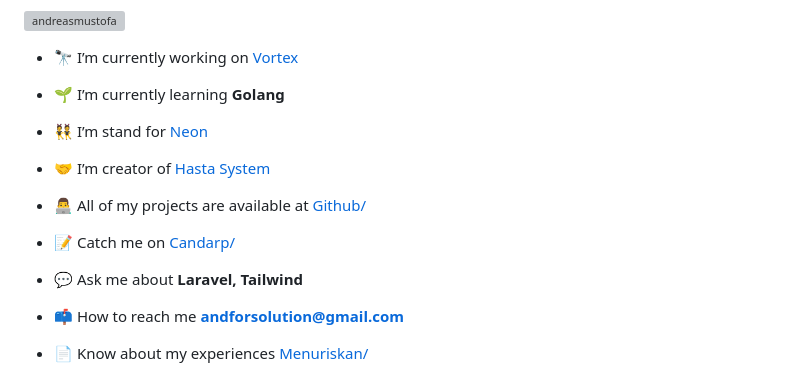
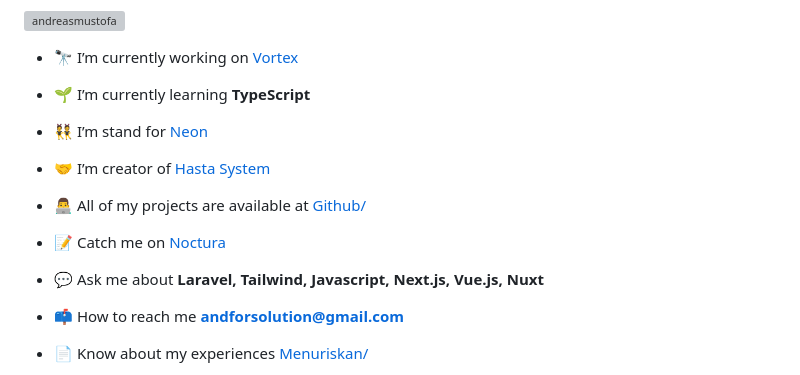
Before and after one commit to andreasmustofa/andreasmustofa.github.io, a Markdown page: README.md, the part around the change. Rendered like a GitHub page; grey boxes are pictures that could not be loaded.

```diff
--- a/README.md
+++ b/README.md
@@ -7,7 +7,7 @@
 
 - 🔭 I’m currently working on [Vortex](https://www.vortex.so/)
 
-- 🌱 I’m currently learning **Golang**
+- 🌱 I’m currently learning **TypeScript**
 
 - 👯 I’m stand for [Neon](https://www.neon.id/)
 
@@ -15,9 +15,9 @@
 
 - 👨‍💻 All of my projects are available at [Github/](github.com/andreasmustofa/andreasmustofa/)
 
-- 📝 Catch me on [Candarp/](https://www.noctura.my.id/)
+- 📝 Catch me on [Noctura](https://www.noctura.my.id/)
 
-- 💬 Ask me about **Laravel, Tailwind**
+- 💬 Ask me about **Laravel, Tailwind, Javascript, Next.js, Vue.js, Nuxt**
 
 - 📫 How to reach me **andforsolution@gmail.com**
 
```
